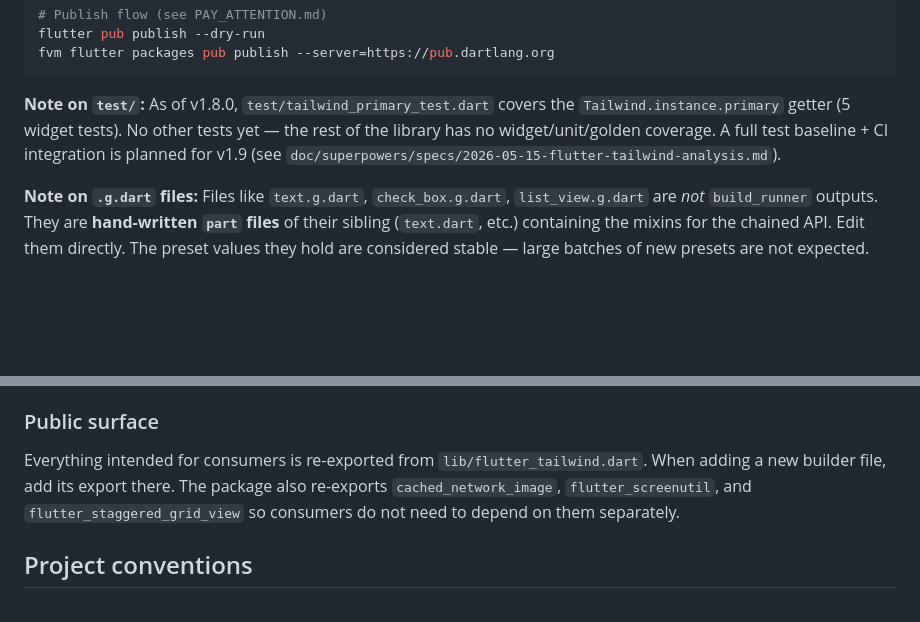
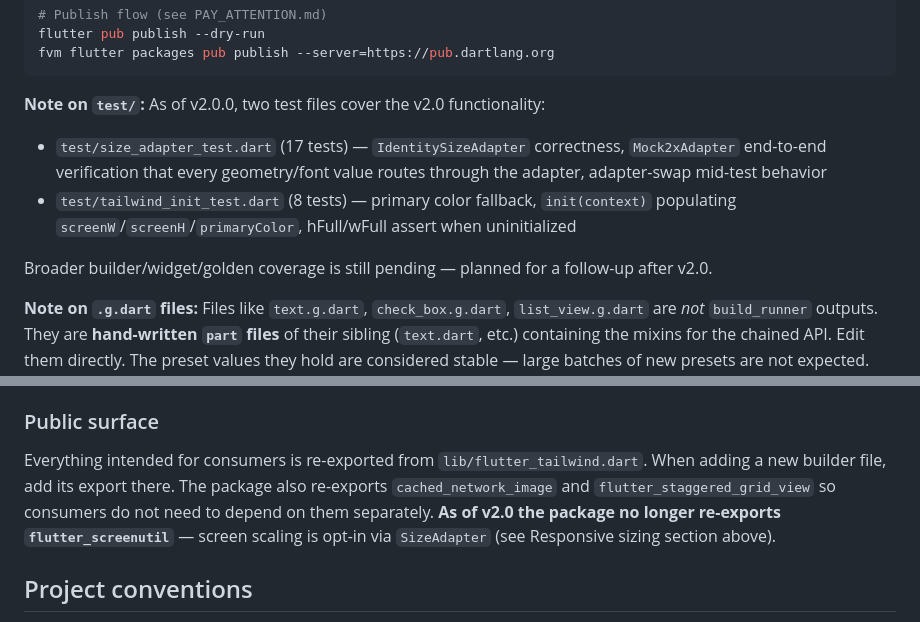
Before and after one commit to fastcode555/flutter_tailwind, a Markdown page: CLAUDE.md, 2 parts joined by grey strips. GitHub-like rendering; blank space fills up the shorter version.

Commit message:
doc: CLAUDE.md — fix two stale v1.8 references
Tasks 18-21 updated the Singleton config + Responsive sizing sections
but missed two other v1.8 leftovers:

- 'Note on test/' still pointed at the removed tailwind_primary_test.dart
  (now tailwind_init_test.dart + size_adapter_test.dart)
- 'Public surface' still claimed we re-export flutter_screenutil
  (removed in v2.0)

````diff
--- a/CLAUDE.md
+++ b/CLAUDE.md
@@ -25,7 +25,11 @@ flutter pub publish --dry-run
 fvm flutter packages pub publish --server=https://pub.dartlang.org
 ```
 
-**Note on `test/`:** As of v1.8.0, `test/tailwind_primary_test.dart` covers the `Tailwind.instance.primary` getter (5 widget tests). No other tests yet — the rest of the library has no widget/unit/golden coverage. A full test baseline + CI integration is planned for v1.9 (see `doc/superpowers/specs/2026-05-15-flutter-tailwind-analysis.md`).
+**Note on `test/`:** As of v2.0.0, two test files cover the v2.0 functionality:
+- `test/size_adapter_test.dart` (17 tests) — `IdentitySizeAdapter` correctness, `Mock2xAdapter` end-to-end verification that every geometry/font value routes through the adapter, adapter-swap mid-test behavior
+- `test/tailwind_init_test.dart` (8 tests) — primary color fallback, `init(context)` populating `screenW`/`screenH`/`primaryColor`, hFull/wFull assert when uninitialized
+
+Broader builder/widget/golden coverage is still pending — planned for a follow-up after v2.0.
 
 **Note on `.g.dart` files:** Files like `text.g.dart`, `check_box.g.dart`, `list_view.g.dart` are *not* `build_runner` outputs. They are **hand-written `part` files** of their sibling (`text.dart`, etc.) containing the mixins for the chained API. Edit them directly. The preset values they hold are considered stable — large batches of new presets are not expected. There is no `build_runner` step for this package, and no code-generation pipeline. The `.cursor/rules` file's instructions to run `build_runner build` are stale and should be ignored.
 
@@ -76,7 +80,7 @@ Row/Column/Wrap mix in the full container axis set (size, padding, margin, color
 
 ### Public surface
 
-Everything intended for consumers is re-exported from `lib/flutter_tailwind.dart`. When adding a new builder file, add its export there. The package also re-exports `cached_network_image`, `flutter_screenutil`, and `flutter_staggered_grid_view` so consumers do not need to depend on them separately.
+Everything intended for consumers is re-exported from `lib/flutter_tailwind.dart`. When adding a new builder file, add its export there. The package also re-exports `cached_network_image` and `flutter_staggered_grid_view` so consumers do not need to depend on them separately. **As of v2.0 the package no longer re-exports `flutter_screenutil`** — screen scaling is opt-in via `SizeAdapter` (see Responsive sizing section above).
 
 ## Project conventions
 
````
